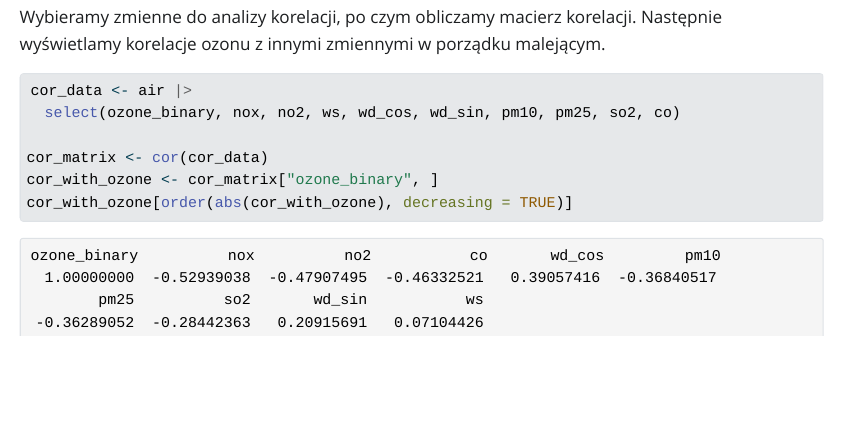
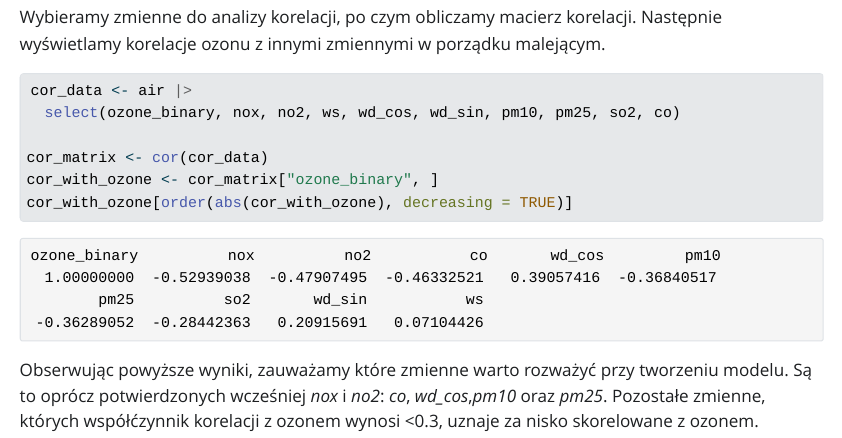
Before and after one commit to zacky111/kursML_CiuraJakub, a Quarto document (zad2_Ciura.qmd): the page in a window 1100 px wide, from 3760 px down. The pictures show the output file zad2_Ciura.html that the author committed with the source, opened offline; Quarto's library style sheets are replaced by a plain one without menus.

Commit message:
zad2_pkt1 dolozone wnioski

````diff
--- a/zad2_Ciura.qmd
+++ b/zad2_Ciura.qmd
@@ -131,3 +131,7 @@ cor_matrix <- cor(cor_data)
 cor_with_ozone <- cor_matrix["ozone_binary", ]
 cor_with_ozone[order(abs(cor_with_ozone), decreasing = TRUE)]
 ```
+
+Obserwując powyższe wyniki, zauważamy które zmienne warto rozważyć przy tworzeniu modelu.
+Są to oprócz potwierdzonych wcześniej *nox* i *no2*: *co*, *wd_cos*,*pm10* oraz *pm25*.
+Pozostałe zmienne, których współćzynnik korelacji z ozonem wynosi <0.3, uznaje za nisko skorelowane z ozonem.
````
Also changed, not shown: zad2_Ciura.html.
